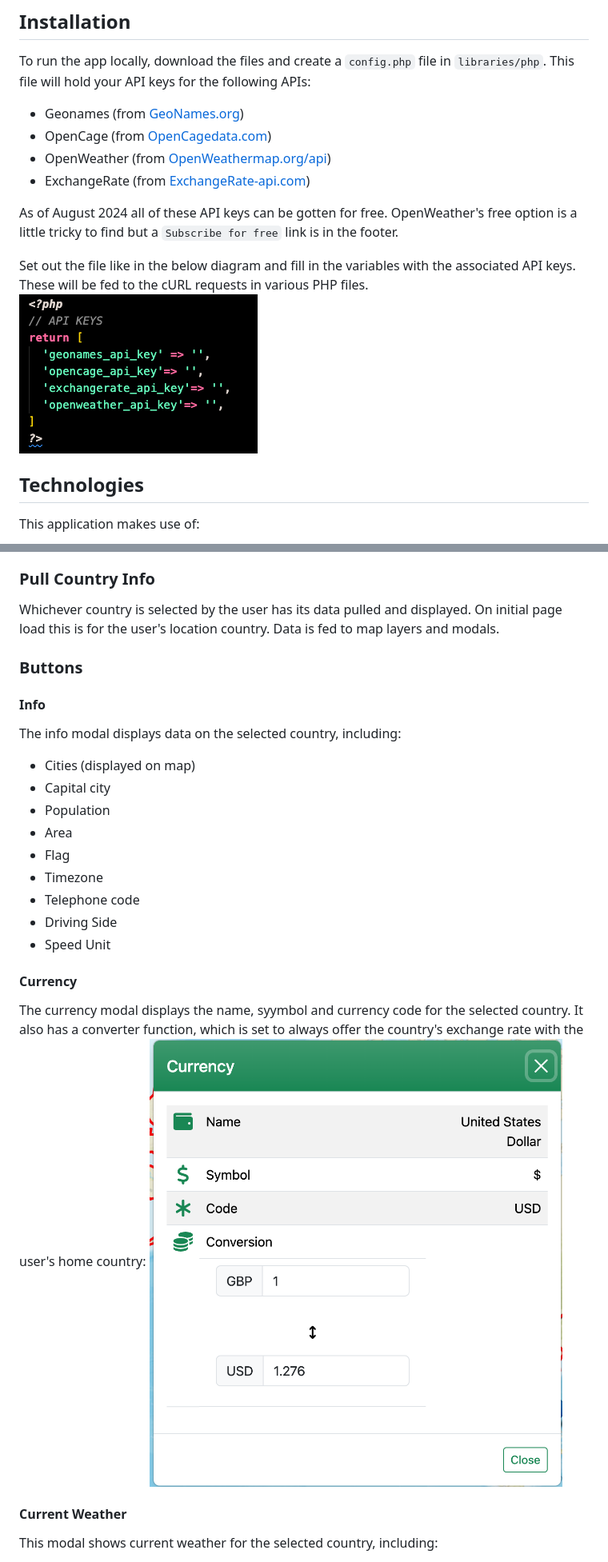
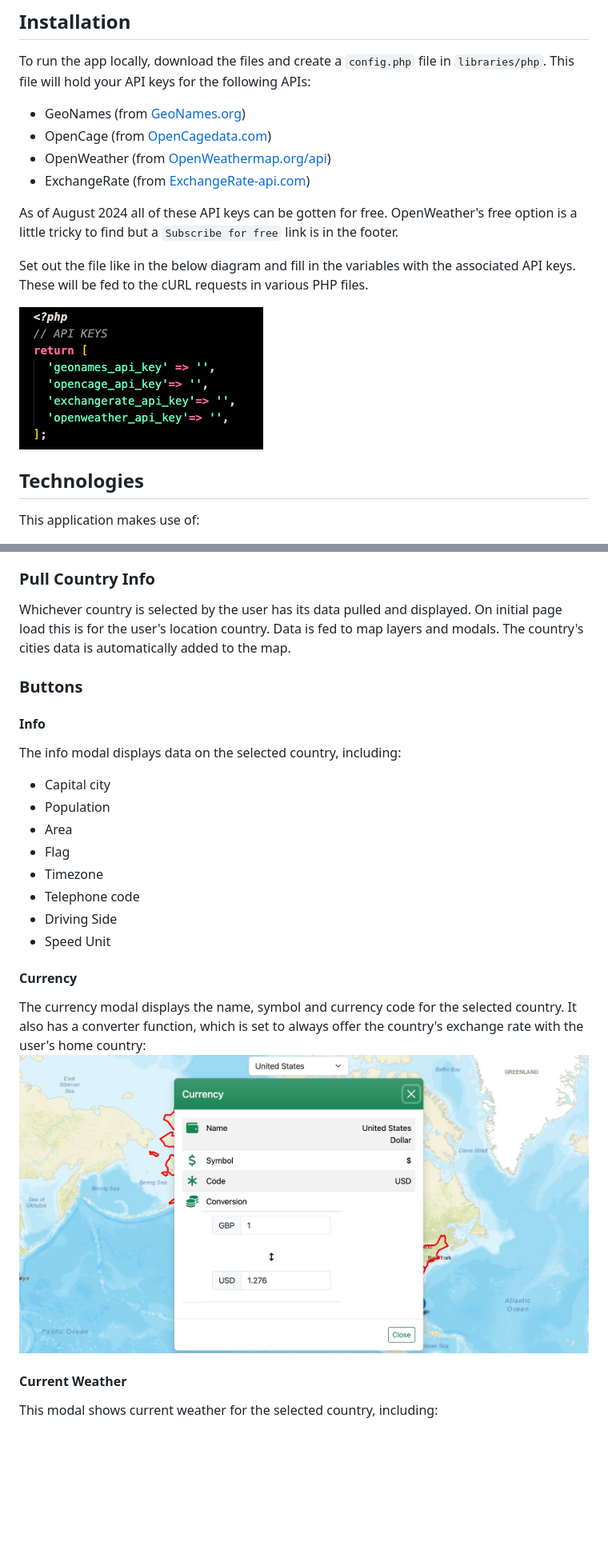
Before and after one commit to seankennelly/seanKennellyITCareerSwitch, a Markdown page: gazetteer/README.md, 2 parts joined by grey strips. Shown: that part at 80% size. Rendered like a GitHub page; pictures changed too: gazetteer/images/readme_images/readme_img_2.png, gazetteer/images/readme_images/readme_img_3.jpeg (added), gazetteer/images/readme_images/readme_img_3.png (deleted); blank space fills up the shorter version.

```diff
--- a/gazetteer/README.md
+++ b/gazetteer/README.md
@@ -27,7 +27,7 @@ The brief for this project was to a creative an interactive gazetteer-style map
 
 ## Installation
 To run the app locally, download the files and create a `config.php` file in `libraries/php`. This file will hold your API keys for the following APIs:
-- Geonames (from [GeoNames.org](`https://www.geonames.org/manageaccount`))
+- GeoNames (from [GeoNames.org](https://www.geonames.org/manageaccount))
 - OpenCage (from [OpenCagedata.com](https://opencagedata.com/api))
 - OpenWeather (from [OpenWeathermap.org/api](https://openweathermap.org/api))
 - ExchangeRate (from [ExchangeRate-api.com](https://www.exchangerate-api.com/))
@@ -35,6 +35,7 @@ To run the app locally, download the files and create a `config.php` file in `li
 As of August 2024 all of these API keys can be gotten for free. OpenWeather's free option is a little tricky to find but a `Subscribe for free` link is in the footer.
 
 Set out the file like in the below diagram and fill in the variables with the associated API keys. These will be fed to the cURL requests in various PHP files.
+
 ![A screenshot of my config.php file](images/readme_images/readme_img_2.png)
 
 ## Technologies
@@ -56,14 +57,13 @@ This application makes use of:
 Upon initial page load, the browser passes user coordinates to the app, which centres map visuals and pulled data on their home country. Although the user is able to move around the globe and examine other countries, this data is stored so that the user can always return home, and for use in the currency converter.
 
 ### Pull Country Info
-Whichever country is selected by the user has its data pulled and displayed. On initial page load this is for the user's location country. Data is fed to map layers and modals.
+Whichever country is selected by the user has its data pulled and displayed. On initial page load this is for the user's location country. Data is fed to map layers and modals. The country's cities data is automatically added to the map.
 
 
 
 ### Buttons
 #### Info
 The info modal displays data on the selected country, including:
-- Cities (displayed on map)
 - Capital city
 - Population
 - Area
@@ -74,8 +74,8 @@ The info modal displays data on the selected country, including:
 - Speed Unit
 
 #### Currency
-The currency modal displays the name, syymbol and currency code for the selected country. It also has a converter function, which is set to always offer the country's exchange rate with the user's home country:
-![A screenshot of the currency modal](images/readme_images/readme_img_3.png)
+The currency modal displays the name, symbol and currency code for the selected country. It also has a converter function, which is set to always offer the country's exchange rate with the user's home country:
+![A screenshot of the currency modal](images/readme_images/readme_img_3.jpeg)
 
 #### Current Weather
 This modal shows current weather for the selected country, including:
```
Also changed, not shown: other parts of gazetteer/README.md (+4 -4 lines), 11 other files.
